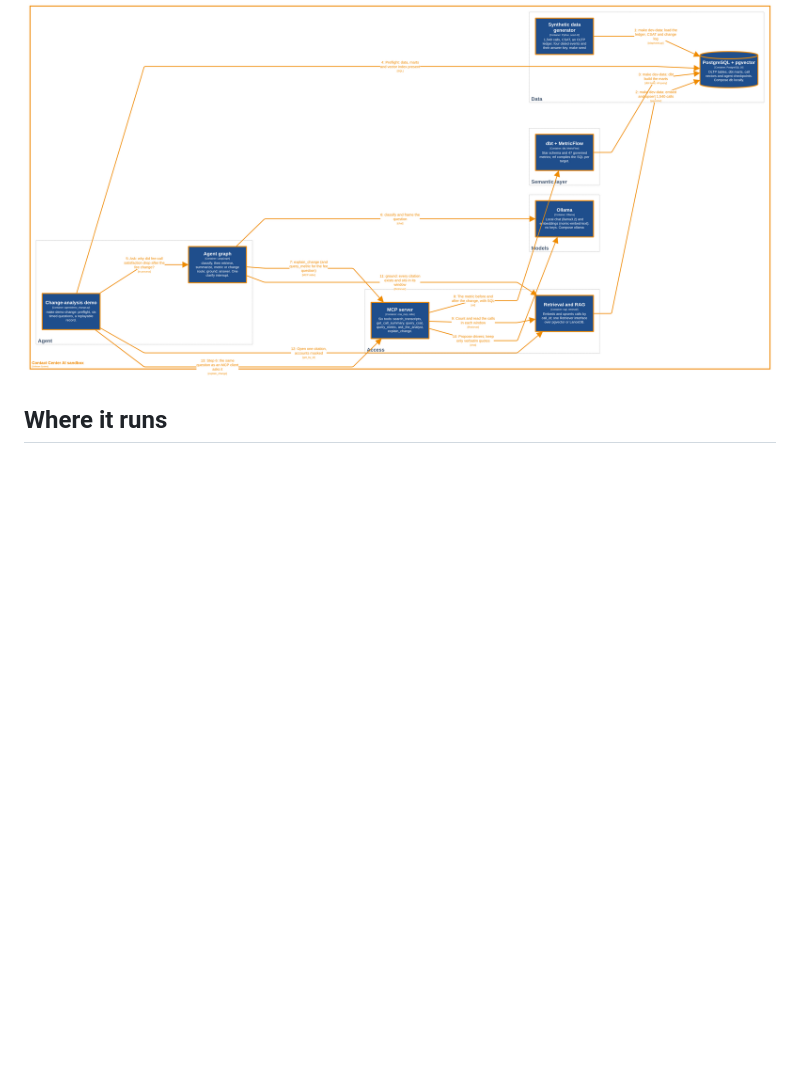
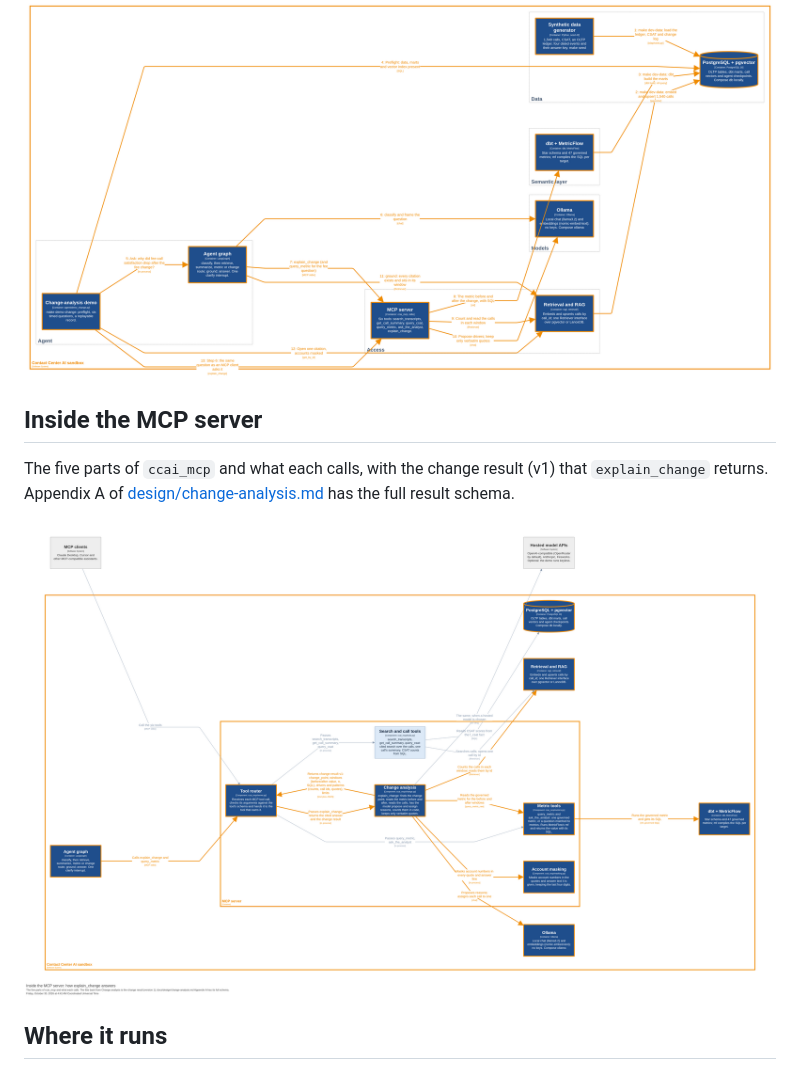
Before and after one commit to HendoCode/contact-center-ai, a Markdown page: docs/MAP.md, the part around the change. GitHub-like rendering; pictures changed too: docs/architecture/mcp-components.png (added); blank space fills up the shorter version.

```diff
--- a/docs/MAP.md
+++ b/docs/MAP.md
@@ -30,6 +30,12 @@ run with no model, database or network.
 
 ![make demo-change, step by step](architecture/demo-path.png)
 
+## Inside the MCP server
+
+The five parts of `ccai_mcp` and what each calls, with the change result (v1) that `explain_change` returns. Appendix A of [design/change-analysis.md](design/change-analysis.md#appendix-a-interfaces) has the full result schema.
+
+![McpServerComponents: the parts inside the MCP server](architecture/mcp-components.png)
+
 ## Where it runs
 
 ![Local: host processes and the Compose profiles](architecture/deployment-local.png)
```
Also changed, not shown: docs/architecture/README.md (+2 -1 lines), 2 other files.
